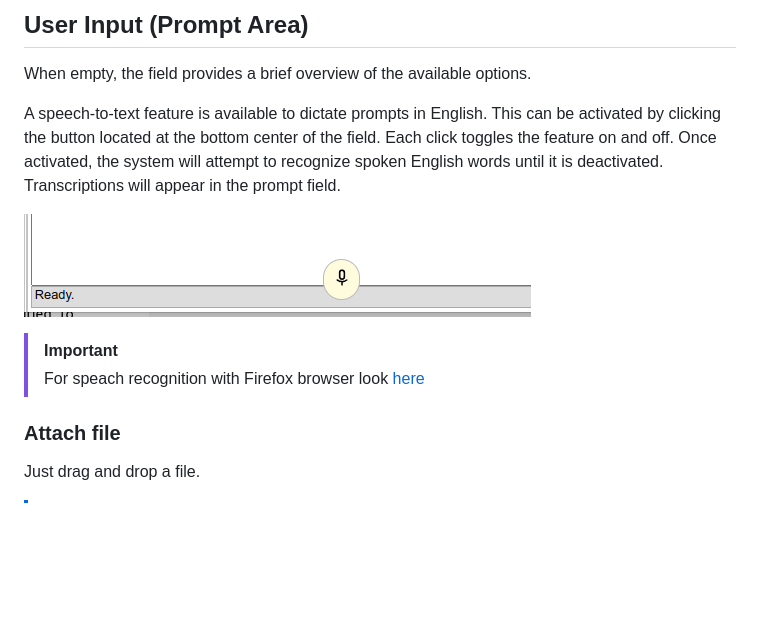
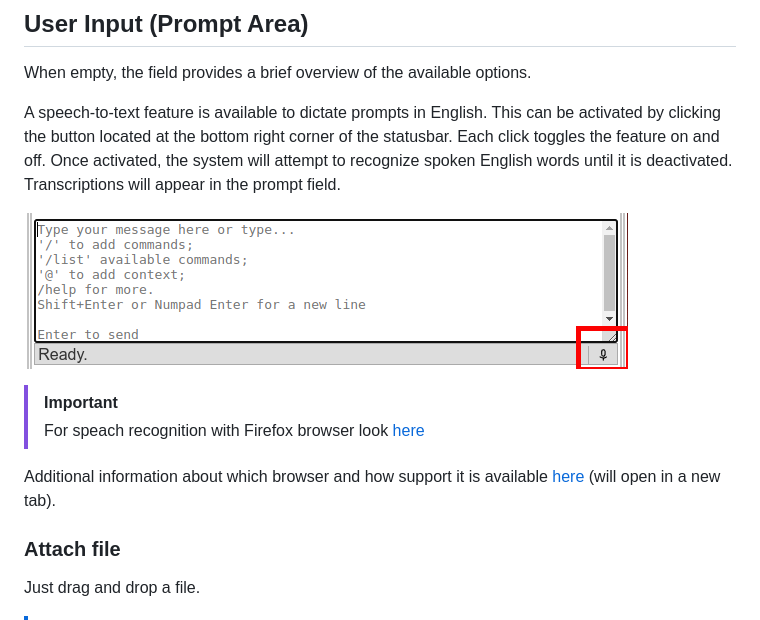
Before and after one commit to ivostoykov/localAI, a Markdown page: documentation.md, the part around the change. GitHub-like rendering; pictures changed too: media/speech_icon.png; blank space fills up the shorter version.

Commit message:
fixed unsupported speach recognition objects. Added more info in the docs

```diff
--- a/documentation.md
+++ b/documentation.md
@@ -112,12 +112,14 @@ If the pannel is not pinned (default) then clicking outside the panel will hide
 
 When empty, the field provides a brief overview of the available options.
 
-A speech-to-text feature is available to dictate prompts in English. This can be activated by clicking the button located at the bottom center of the field. Each click toggles the feature on and off. Once activated, the system will attempt to recognize spoken English words until it is deactivated. Transcriptions will appear in the prompt field.
+A speech-to-text feature is available to dictate prompts in English. This can be activated by clicking the button located at the bottom right corner of the statusbar. Each click toggles the feature on and off. Once activated, the system will attempt to recognize spoken English words until it is deactivated. Transcriptions will appear in the prompt field.
 
 ![Speech Recognition](media/speech_icon.png)
 
 > [!IMPORTANT]
 > For speach recognition with Firefox browser look [here](ff.md#speech-recognition-doesnt-work-in-firefox)
+
+Additional information about which browser and how support it is available <a href="https://caniuse.com/speech-recognition" target="_blank">here</a> (will open in a new tab).
 
 ### Attach file
 
```
Also changed, not shown: 10 other files.
